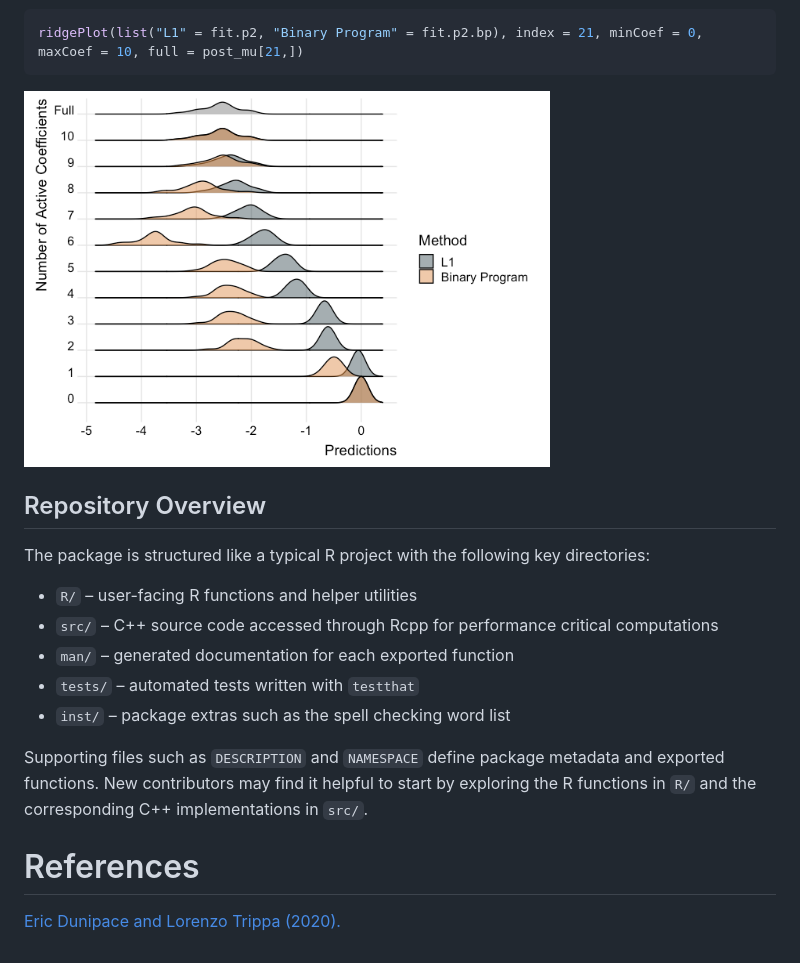
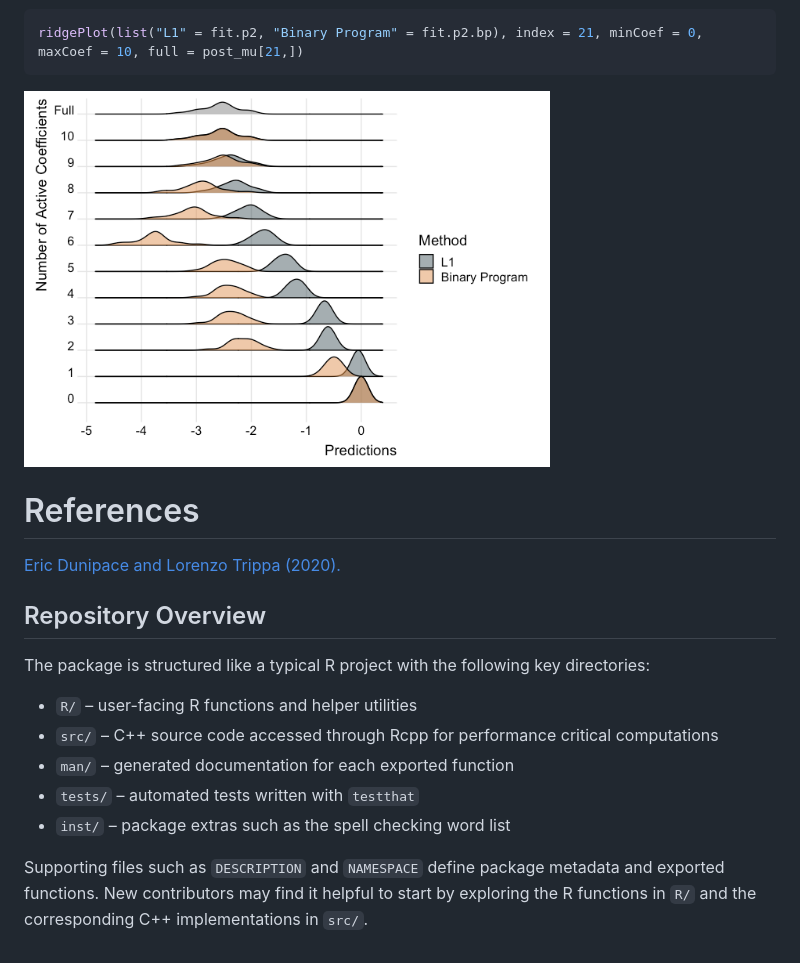
Before and after one commit to ericdunipace/WpProj, a Markdown page: README.md, the part around one of its changes. Rendered like a GitHub page; pictures changed too: man/figures/README-ridgeplots2_noecho-1.png.

````diff
--- a/README.md
+++ b/README.md
@@ -135,26 +135,26 @@ We can also compare the two models like so:
 ridgePlot(list("L1" = fit.p2, "Binary Program" = fit.p2.bp), index = 21, minCoef = 0, maxCoef = 10, full = post_mu[21,])
 ```
 
-<img src="man/figures/README-ridgeplots2_noecho-1.png" width="70%" />
+<img src="man/figures/README-ridgeplots2_noecho-1.png" alt="" width="70%" />
+
+# References
+
+[Eric Dunipace and Lorenzo Trippa
+(2020).](https://arxiv.org/abs/2012.09999)
 
 ## Repository Overview
 
 The package is structured like a typical R project with the following
 key directories:
 
-* `R/` – user-facing R functions and helper utilities
-* `src/` – C++ source code accessed through Rcpp for performance
+- `R/` – user-facing R functions and helper utilities
+- `src/` – C++ source code accessed through Rcpp for performance
   critical computations
-* `man/` – generated documentation for each exported function
-* `tests/` – automated tests written with `testthat`
-* `inst/` – package extras such as the spell checking word list
+- `man/` – generated documentation for each exported function
+- `tests/` – automated tests written with `testthat`
+- `inst/` – package extras such as the spell checking word list
 
 Supporting files such as `DESCRIPTION` and `NAMESPACE` define package
-metadata and exported functions. New contributors may find it helpful
-to start by exploring the R functions in `R/` and the corresponding C++
+metadata and exported functions. New contributors may find it helpful to
+start by exploring the R functions in `R/` and the corresponding C++
 implementations in `src/`.
-
-# References
-
-[Eric Dunipace and Lorenzo Trippa
-(2020).](https://arxiv.org/abs/2012.09999)
````
Also changed, not shown: other parts of README.md (+3 -3 lines), man/figures/README-example_continued_plot_noecho-1.png, man/figures/README-r2_plots_noecho-1.png, man/figures/README-ridgeplots_noecho-1.png, 1 other file.
